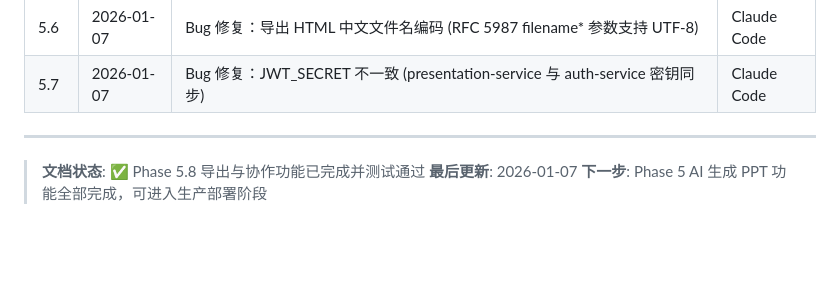
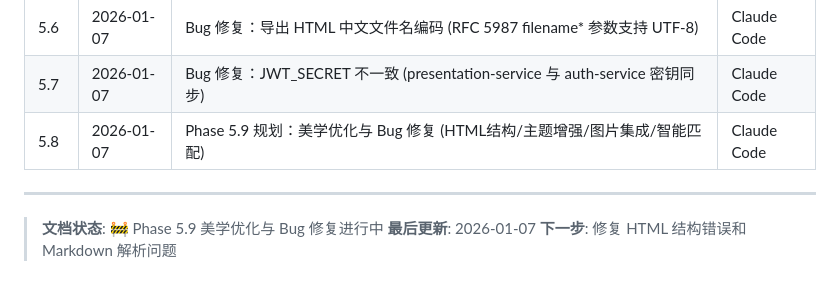
Before and after one commit to 16Miku/LangChain-Agent, a Markdown page: Note/Plan-V9.md, the part around one of its changes. Drawn GitHub-style; blank space fills up the shorter version.

```diff
--- a/Note/Plan-V9.md
+++ b/Note/Plan-V9.md
@@ -2929,8 +2996,9 @@ class PresentationConfig(BaseModel):
 | 5.5 | 2026-01-07 | Bug 修复：AuthProvider 初始化问题 (React 18 Strict Mode 下 useRef 导致页面卡在 Loading) | Claude Code |
 | 5.6 | 2026-01-07 | Bug 修复：导出 HTML 中文文件名编码 (RFC 5987 filename* 参数支持 UTF-8) | Claude Code |
 | 5.7 | 2026-01-07 | Bug 修复：JWT_SECRET 不一致 (presentation-service 与 auth-service 密钥同步) | Claude Code |
+| 5.8 | 2026-01-07 | Phase 5.9 规划：美学优化与 Bug 修复 (HTML结构/主题增强/图片集成/智能匹配) | Claude Code |
 
 ---
-> **文档状态**: ✅ Phase 5.8 导出与协作功能已完成并测试通过
+> **文档状态**: 🚧 Phase 5.9 美学优化与 Bug 修复进行中
 > **最后更新**: 2026-01-07
-> **下一步**: Phase 5 AI 生成 PPT 功能全部完成，可进入生产部署阶段
+> **下一步**: 修复 HTML 结构错误和 Markdown 解析问题
```
Also changed, not shown: other parts of Note/Plan-V9.md (+70 -3 lines).
